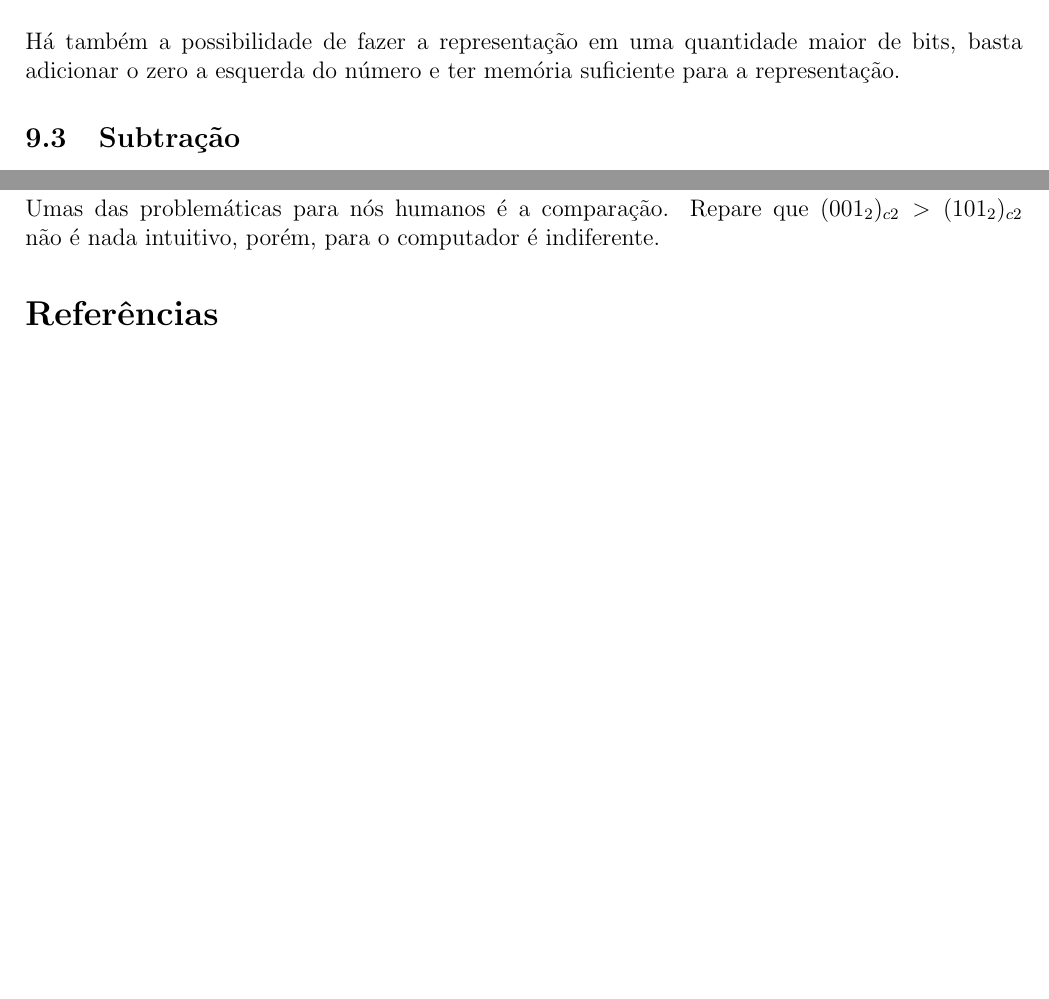
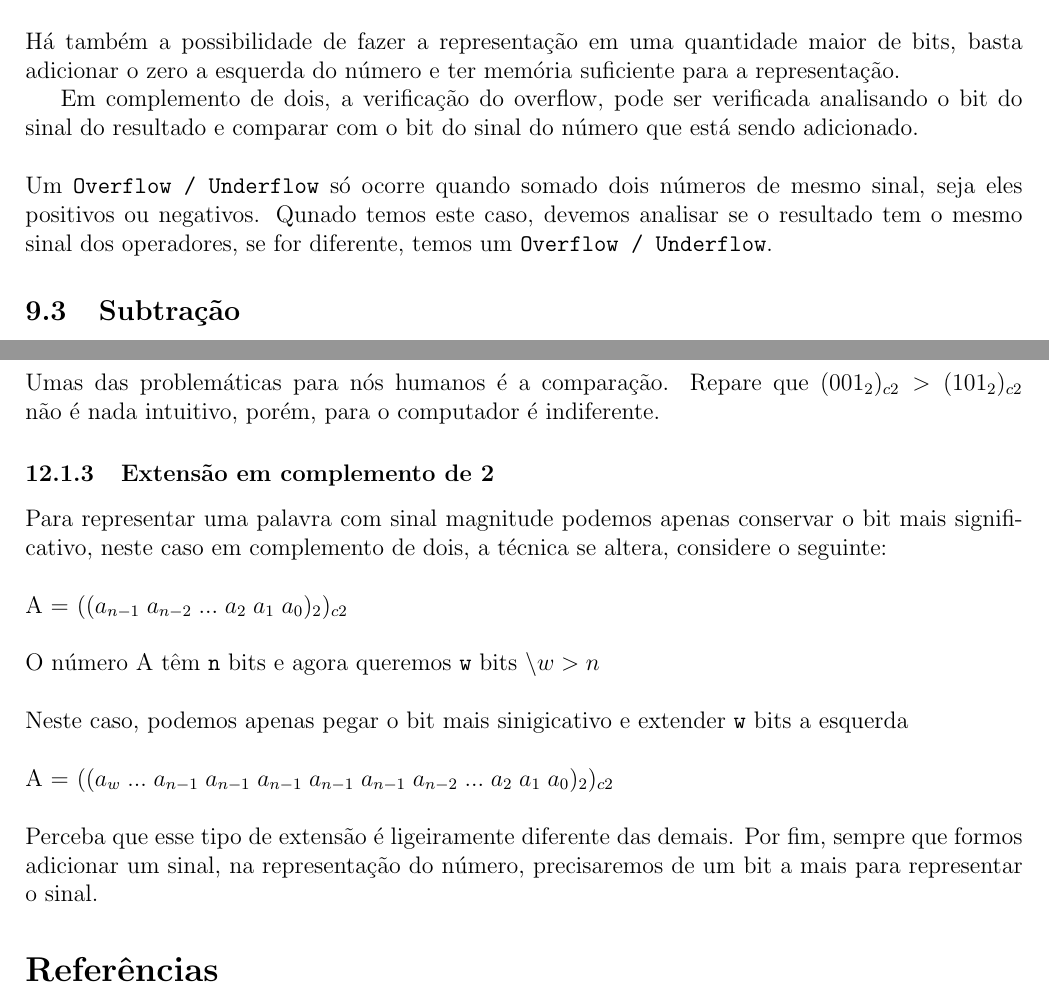
Before and after one commit to Thifigma/UBL-ciencia-da-computacao, a LaTeX document (primeiro-semestre/circuitos-digitais/circuitos-digitais.tex): two parts of pages 5 and 9 of 9, joined at a grey line, cut so that both start at the same text, the shorter picture padded with empty space. Compiled offline with pdfLaTeX.

Commit message:
Extensão de sinais, sinal-magnitude, extensão C/ Complemento de 1 e 2. Problemáticas com operações. Overflow e Underflow.

```diff
--- a/primeiro-semestre/circuitos-digitais/circuitos-digitais.tex
+++ b/primeiro-semestre/circuitos-digitais/circuitos-digitais.tex
@@ -231,6 +231,15 @@
 	bits, basta adicionar o zero a esquerda do número e ter memória suficiente
 	para a representação.
 
+	Em complemento de dois, a verificação do overflow, pode ser verificada
+	analisando o bit do sinal do resultado e comparar com o bit do sinal
+	do número que está sendo adicionado.\\
+	\\
+	Um \texttt{Overflow / Underflow} só ocorre quando somado dois números de
+	mesmo sinal, seja eles positivos ou negativos. Qunado temos este caso,
+	devemos analisar se o resultado tem o mesmo sinal dos operadores, se for
+	diferente, temos um \texttt{Overflow / Underflow}.
+
 	\subsection{Subtração}
 	Para realizar as subtrações binárias, usaremos o complemento de 1 e complemento
 	de 2, para evitar, detalhamentos adicionais.\\
@@ -421,6 +430,25 @@
 	Repare que $(001_2)_{c2} > (101_2)_{c2}$ não é nada
 	intuitivo, porém, para o computador é indiferente.
 
+		\subsubsection{Extensão em complemento de 2}
+	Para representar uma palavra com sinal magnitude
+	podemos apenas conservar o bit mais significativo, neste caso
+	em complemento de dois, a técnica se altera, considere o seguinte:\\
+	\\
+	A = $((a_{n-1} \; a_{n-2} \; ... \; a_{2} \; a_{1} \; a_{0})_2)_{c2}$\\
+	\\
+	O número A têm \texttt{n} bits e agora queremos \texttt{w} bits
+	$\setminus w > n$\\
+	\\
+	Neste caso, podemos apenas pegar o bit mais sinigicativo e extender
+	\texttt{w} bits a esquerda\\
+	\\
+	A = $((a_{w} \; ... \;a_{n-1}\;a_{n-1}\;a_{n-1}\;a_{n-1}\;a_{n-1}
+	\; a_{n-2} \; ... \; a_{2} \; a_{1} \; a_{0})_2)_{c2}$\\
+	\\
+	Perceba que esse tipo de extensão é ligeiramente diferente das demais.
+	Por fim, sempre que formos adicionar um sinal, na representação do
+	número, precisaremos de um bit a mais para representar o sinal.
 
 	% Referências.
 
```
Also changed, not shown: primeiro-semestre/circuitos-digitais/circuitos-digitais.pdf.
